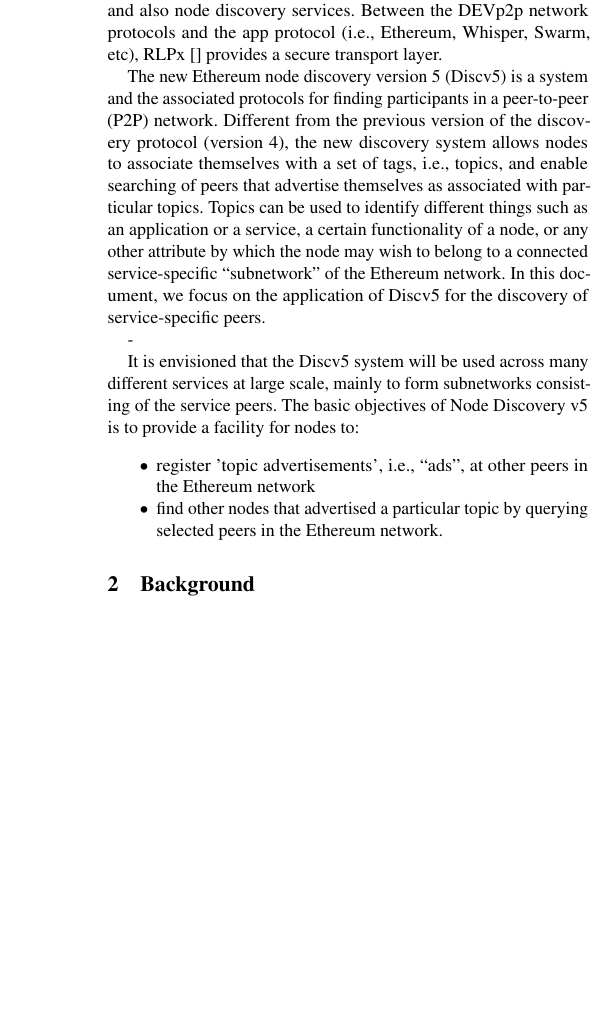
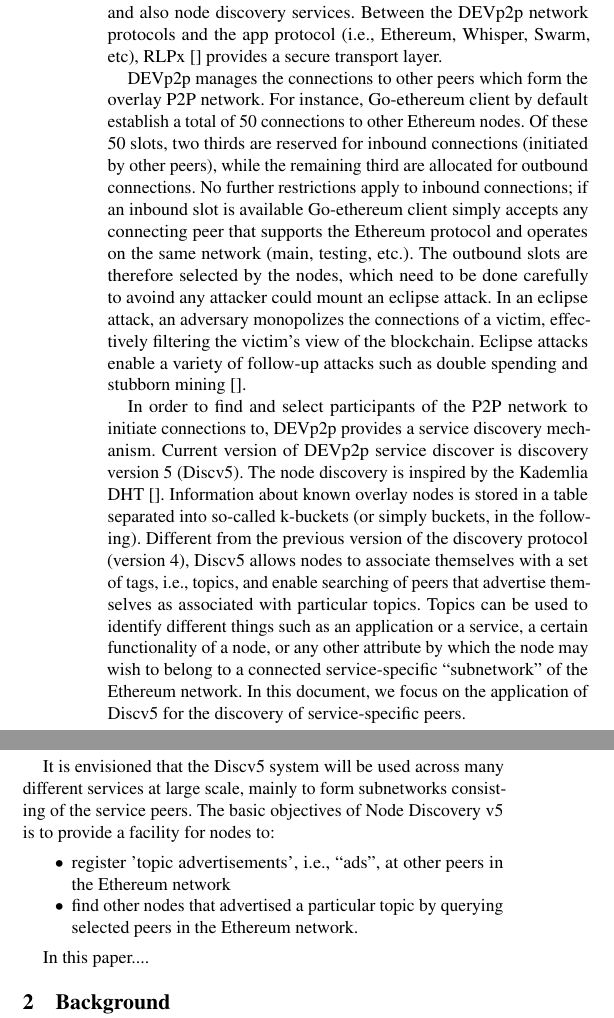
Before and after one commit to sambacha/service-discovery-paper, a LaTeX paper (main.tex, which reads sections/introduction.tex): part of one column of page 1 of 9 before the commit and two parts of the columns of page 1 of 9 after it, the two joined at a grey line, cut so that both start at the same text, the shorter picture padded with empty space. Compiled offline with pdfLaTeX.

Commit message:
new intro text

```diff
--- a/sections/introduction.tex
+++ b/sections/introduction.tex
@@ -14,53 +14,36 @@
 DEVp2p provides peers connection management and also node discovery services.
 Between the DEVp2p network protocols and the app protocol (i.e., Ethereum, Whisper, Swarm, etc), RLPx~\cite{} provides a secure transport layer.
 
-%DEVp2p  manages
-%connections to other peers which form the overlay on which
-%blocks and transactions are distributed.
-%Go-ethereum client by default has
-%a total of 25 TCP connections to other peers speaking the
-%Ethereum protocol. Of these 25 slots, 17 are reserved for
-%inbound connections (initiated by other peers), whereas the remaining 8 are allocated for outbound connections.
-%No further restrictions
-%apply to inbound connections; if an inbound slot is available
-%Go-ethereum client simply accepts any connecting peer that supports the
-%Ethereum protocol and operates on the same network (main,
-%testing, etc.).
-%The 8 outbound slots are therefore especially
-%important, as they are the most difficult ones to get under
-%control for an attacker mounting an eclipse attack.
-%In contrast to DEVp2p, the discv4 node discovery stores
-%information about all node types in the overlay. This includes
-%nodes without support for the Ethereum protocol (which is a
-%perfectly valid case in the design logic of Ethereum’s protocol
-%stack). The discv4 node discovery is inspired by the Kademlia
-%DHT [7]. Information about known overlay nodes is stored in
-%a table separated into so-called k-buckets (or simply buckets,
-%in the following).
-%
-%A key part of DEVp2p is the discovery protocol.
-%
-%
-%
-%discv4 is a Kademlia-inspired system but doesn't store any files, only node information is relayed. We chose Kademlia primarily because the algorithm is simple and understandable while providing a distributed database that scales with the number of participants. Our system also relies on the routing table to allow enumeration and random traversal of the whole network, i.e. all participants can be found. Most importantly, having a structured network with routing enables thinking about DHT 'address space' and 'regions of address space'. These concepts are used to build the topic-based node index.
-%
-%Kademlia is often criticized as a naive design with obvious weaknesses. We believe that most issues with simple Kademlia can be overcome by careful programming and the benefits of a simple design outweigh the cost and risks of maintaining a more complex system.
+DEVp2p manages the connections to other peers which form the overlay P2P network.
+For instance,  Go-ethereum client by default establish a total of 50  connections to other Ethereum nodes.  Of these 50 slots,  two thirds are reserved for inbound connections (initiated by other peers),  while the remaining third are allocated for outbound connections.
+No further restrictions apply to inbound connections; if an inbound slot is available
+Go-ethereum client simply accepts any connecting peer that supports the
+Ethereum protocol and operates on the same network (main,
+testing, etc.).
+The outbound slots are therefore selected by the nodes, which need to be done carefully to avoind any attacker could mount an eclipse attack.
+In an eclipse attack, an
+adversary monopolizes the connections of a victim, effectively
+filtering the victim’s view of the blockchain.  Eclipse attacks
+enable a variety of follow-up attacks such as double spending
+and stubborn mining~\cite{}.
+
+In order to find and select participants of the P2P network to initiate connections to,  DEVp2p provides a service discovery mechanism.
+Current version of DEVp2p service discover is discovery version 5 (Discv5).
+The node discovery is inspired by the Kademlia
+DHT~\cite{}. Information about known overlay nodes is stored in
+a table separated into so-called k-buckets (or simply buckets,
+in the following).
+Different from the previous version of the discovery protocol (version 4),  Discv5 allows nodes to associate themselves with a set of tags, i.e., topics, and enable searching of peers that advertise themselves as associated with particular topics.  Topics can be used to identify different things such as an application or a service, a certain functionality of a node, or any other attribute by which the node may wish to belong to a connected service-specific “subnetwork” of the Ethereum network. In this document, we focus on the application of Discv5 for the discovery of service-specific peers.
 
 
-
-%Why discovery service is key for a p2p network.
-%Devp2p intro
 %Motivation of Discv5
 %Partitioned p2p network for earch service vs single p2p network with service discovery
 
-The new Ethereum node discovery version 5 (Discv5) is a system and the associated protocols for finding participants in a peer-to-peer (P2P) network. Different from the previous version of the discovery protocol (version 4), the new discovery system allows nodes to associate themselves with a set of tags, i.e., topics, and enable searching of peers that advertise themselves as associated with particular topics. Topics can be used to identify different things such as an application or a service, a certain functionality of a node, or any other attribute by which the node may wish to belong to a connected service-specific “subnetwork” of the Ethereum network. In this document, we focus on the application of Discv5 for the discovery of service-specific peers.
-
-
-
--
 
 It is envisioned that the Discv5 system will be used across many different services at large scale, mainly to form subnetworks consisting of the service peers. The basic objectives of Node Discovery v5 is to provide a facility for nodes to:
 \begin{itemize}
     \item register 'topic advertisements', i.e., “ads”, at other peers in the Ethereum network
     \item find other nodes that advertised a particular topic by querying selected peers in the Ethereum network.
 \end{itemize}
+
+In this paper....
```
